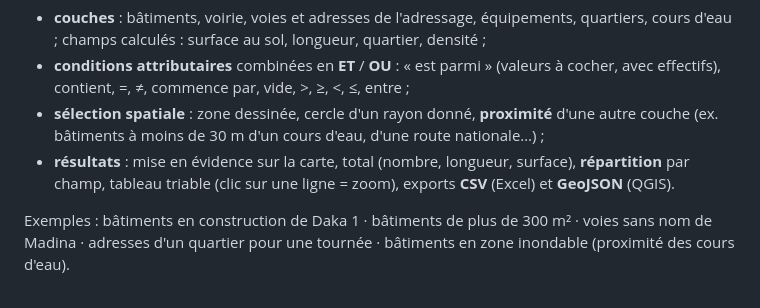
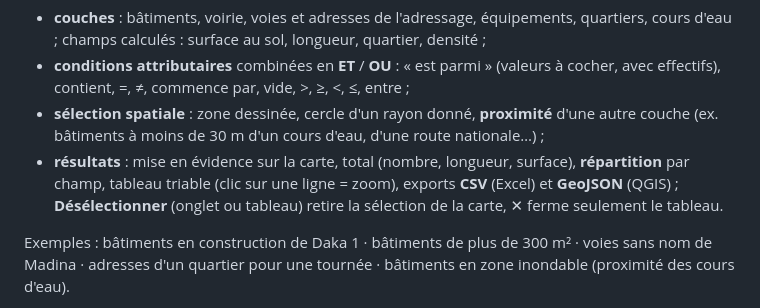
Before and after one commit to mamadouba0228/websig-labe, a Markdown page: README.md, the part around the change. Rendered like a GitHub page.

Commit message:
README : bouton Désélectionner
Co-Authored-By: Claude Opus 5.5 <noreply@anthropic.com>

```diff
--- a/README.md
+++ b/README.md
@@ -294,7 +294,8 @@ Onglet « Sélection » de la carte publique et de l'espace agents (calcul dans
 - **sélection spatiale** : zone dessinée, cercle d'un rayon donné, **proximité** d'une autre couche
   (ex. bâtiments à moins de 30 m d'un cours d'eau, d'une route nationale…) ;
 - **résultats** : mise en évidence sur la carte, total (nombre, longueur, surface), **répartition** par champ,
-  tableau triable (clic sur une ligne = zoom), exports **CSV** (Excel) et **GeoJSON** (QGIS).
+  tableau triable (clic sur une ligne = zoom), exports **CSV** (Excel) et **GeoJSON** (QGIS) ; **Désélectionner**
+  (onglet ou tableau) retire la sélection de la carte, ✕ ferme seulement le tableau.
 
 Exemples : bâtiments en construction de Daka 1 · bâtiments de plus de 300 m² · voies sans nom de Madina ·
 adresses d'un quartier pour une tournée · bâtiments en zone inondable (proximité des cours d'eau).
```
